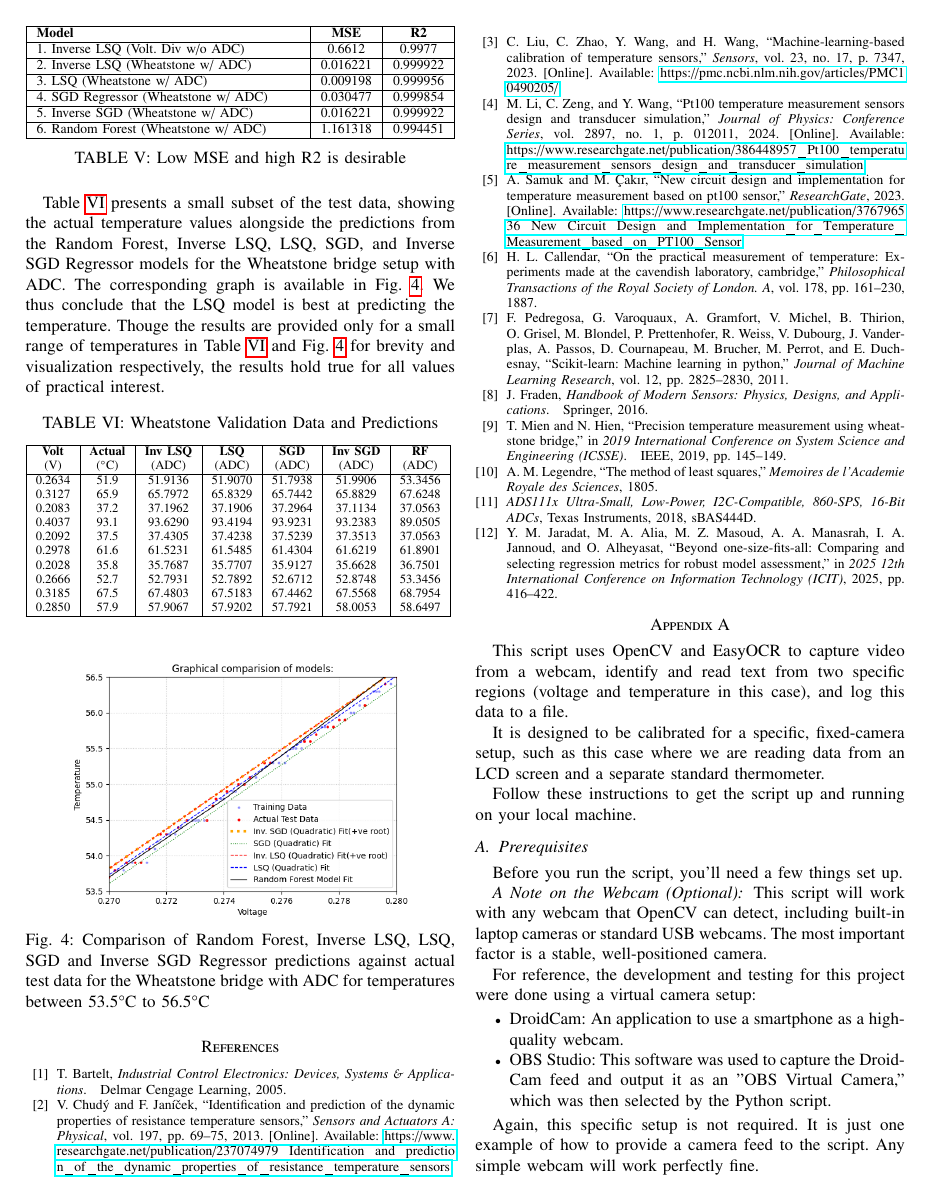
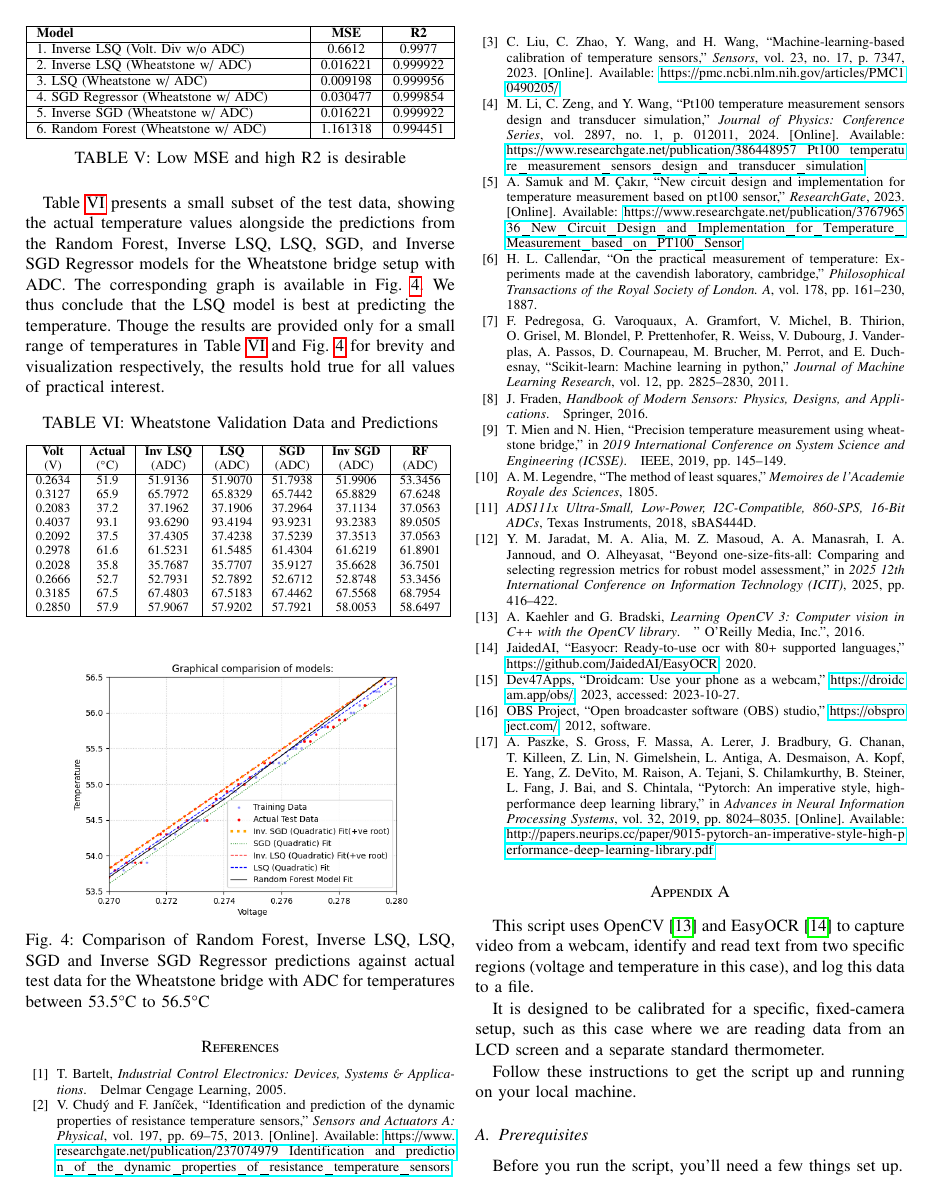
Before and after one commit to gadepall/pt100, a LaTeX paper (main.tex, which reads AutoTrainer/output.tex): page 4 of 6. The pictures show the PDF file main.pdf that the author committed with the source.

Commit message:
Added citations to appendix

```diff
--- a/AutoTrainer/output.tex
+++ b/AutoTrainer/output.tex
@@ -1,5 +1,5 @@
 %%\section{Introduction}
-This script uses OpenCV and EasyOCR to capture video from a webcam, identify and read text from two specific regions (voltage and temperature in this case), and log this data to a file.
+This script uses OpenCV\cite{opencv_library} and EasyOCR\cite{easyocr} to capture video from a webcam, identify and read text from two specific regions (voltage and temperature in this case), and log this data to a file.
 
 It is designed to be calibrated for a specific, fixed-camera setup, such as this case where we are reading data from an LCD screen and a separate standard thermometer.
 
@@ -14,8 +14,8 @@ This script will work with any webcam that OpenCV can detect, including built-in
 
 For reference, the development and testing for this project were done using a virtual camera setup:
 \begin{itemize}
-    \item DroidCam: An application to use a smartphone as a high-quality webcam.
-    \item OBS Studio: This software was used to capture the DroidCam feed and output it as an "OBS Virtual Camera," which was then selected by the Python script.
+    \item DroidCam\cite{droidcam}: An application to use a smartphone as a high-quality webcam.
+    \item OBS Studio\cite{obsstudio}: This software was used to capture the DroidCam feed and output it as an "OBS Virtual Camera," which was then selected by the Python script.
 \end{itemize}
 
 Again, this specific setup is not required. It is just one example of how to provide a camera feed to the script. Any simple webcam will work perfectly fine.
```
Also changed, not shown: main.tex (+1 -1 lines), main.bbl, main.pdf, AutoTrainer/output.tex (2 more changed lines), 3 other files.
